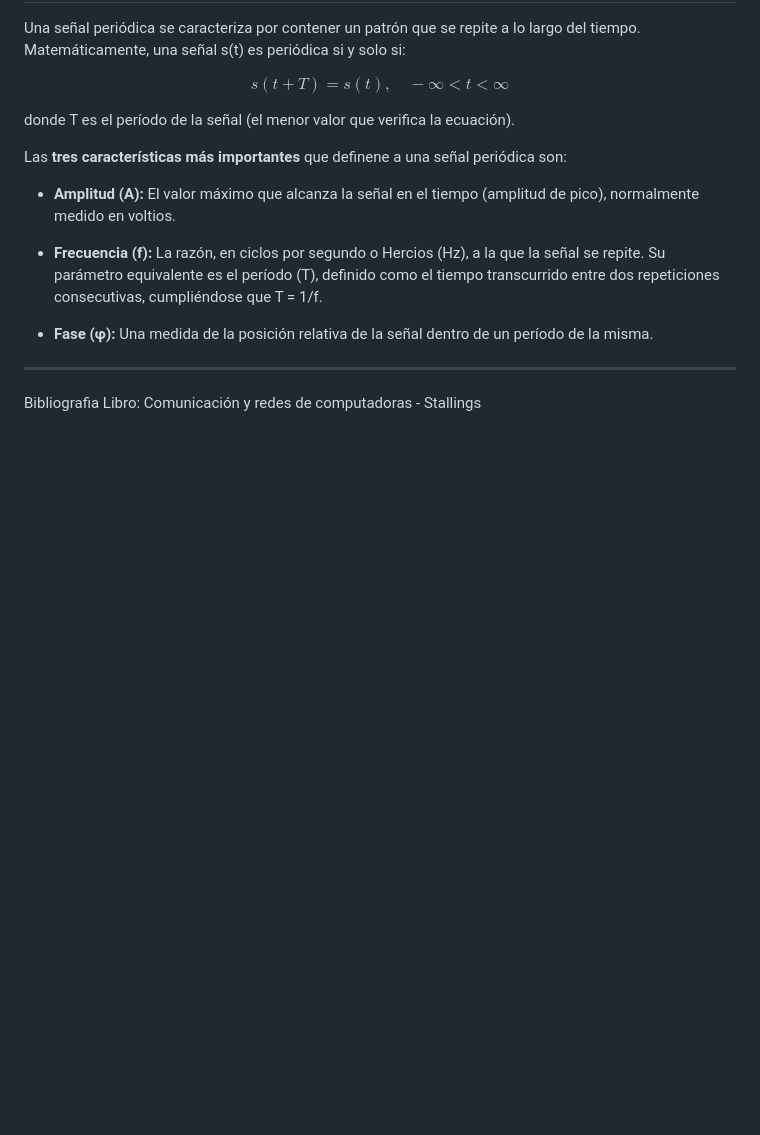
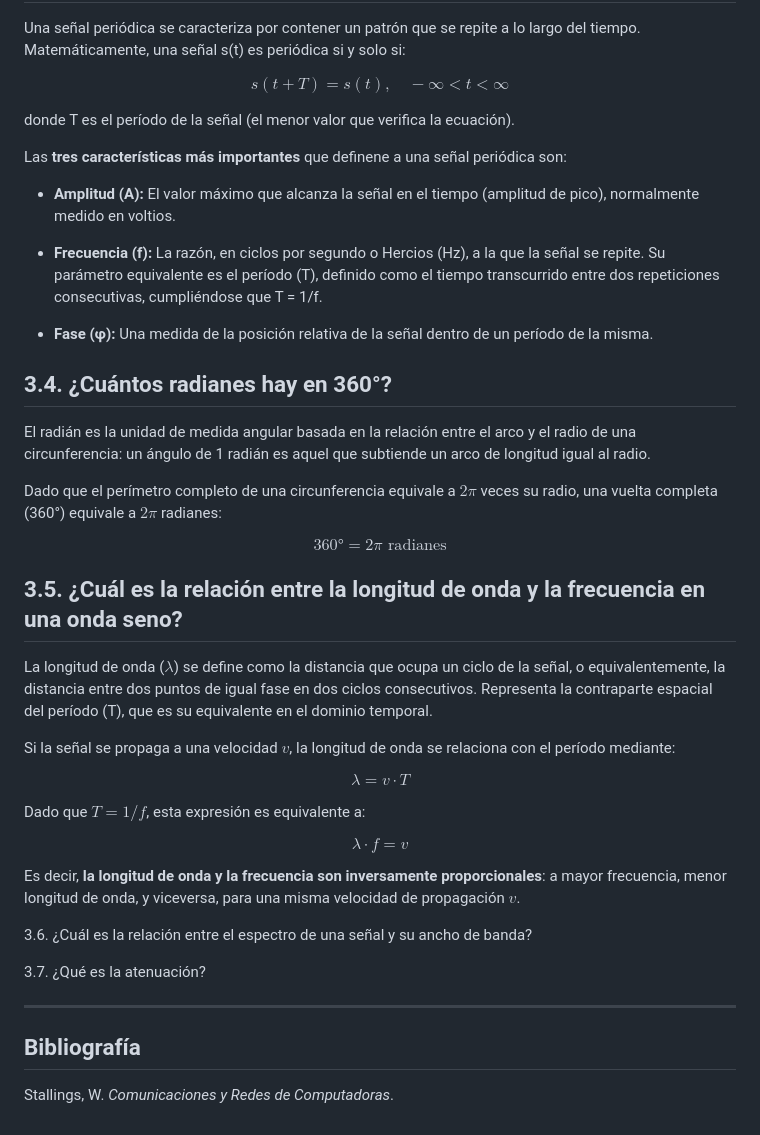
Before and after one commit to IgnaCleri/RedesComputadoras, a Markdown page: tps/tp-teorico/tarea2.md, the part around the change. Drawn GitHub-style; blank space fills up the shorter version.

Commit message:
chore(assignment 2): questions 3.4 and 3.5 done

```diff
--- a/tps/tp-teorico/tarea2.md
+++ b/tps/tp-teorico/tarea2.md
@@ -55,6 +55,37 @@ Las **tres características más importantes** que definene a una señal periód
 - **Fase (φ):** Una medida de la posición relativa de la señal dentro de un período de la misma.
 
 
+## 3.4. ¿Cuántos radianes hay en 360°?
+
+El radián es la unidad de medida angular basada en la relación entre el arco y el radio de una circunferencia: un ángulo de 1 radián es aquel que subtiende un arco de longitud igual al radio.
+
+Dado que el perímetro completo de una circunferencia equivale a $2\pi$ veces su radio, una vuelta completa (360°) equivale a $2\pi$ radianes:
+
+$$360° = 2\pi \text{ radianes} $$
+
+## 3.5. ¿Cuál es la relación entre la longitud de onda y la frecuencia en una onda seno?
+
+La longitud de onda ($\lambda$) se define como la distancia que ocupa un ciclo de la señal, o equivalentemente, la distancia entre dos puntos de igual fase en dos ciclos consecutivos. Representa la contraparte espacial del período (T), que es su equivalente en el dominio temporal.
+
+Si la señal se propaga a una velocidad $v$, la longitud de onda se relaciona con el período mediante:
+
+$$\lambda = v \cdot T$$
+
+Dado que $T = 1/f$, esta expresión es equivalente a:
+
+$$\lambda \cdot f = v$$
+
+Es decir, **la longitud de onda y la frecuencia son inversamente proporcionales**: a mayor frecuencia, menor longitud de onda, y viceversa, para una misma velocidad de propagación $v$.
+
+
+3.6. ¿Cuál es la relación entre el espectro de una señal y su ancho de banda?
+
+
+3.7. ¿Qué es la atenuación?
+
+
 ---
-Bibliografia
-Libro: Comunicación y redes de computadoras - Stallings
+
+## Bibliografía
+
+Stallings, W. *Comunicaciones y Redes de Computadoras*.
```
